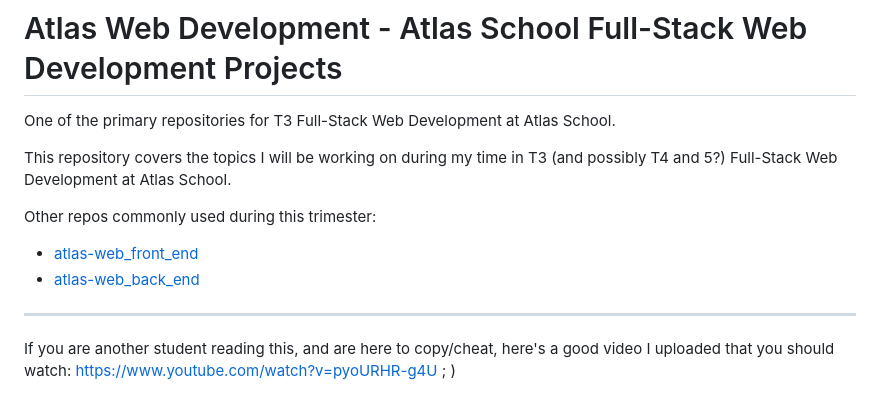
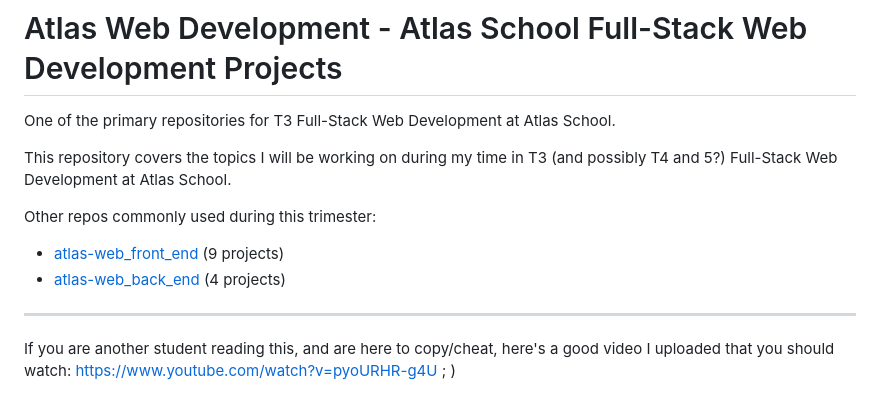
Before and after one commit to Zytronium/atlas-web-development, a Markdown page: README.md, the part around the change printed below. GitHub-like rendering.

Commit message:
Updated repo readme to mark more projects as completed; added a counter for how many projects this trimester are in the other 2 main repos for this trimester

```diff
--- a/README.md
+++ b/README.md
@@ -5,8 +5,8 @@ This repository covers the topics I will be working on during my time in T3
 (and possibly T4 and 5?) Full-Stack Web Development at Atlas School.
 
 Other repos commonly used during this trimester:
-- [atlas-web_front_end](https://github.com/Zytronium/atlas-web_front_end)
-- [atlas-web_back_end](https://github.com/Zytronium/atlas-web_back_end)
+- [atlas-web_front_end](https://github.com/Zytronium/atlas-web_front_end) (9 projects)
+- [atlas-web_back_end](https://github.com/Zytronium/atlas-web_back_end) (4 projects)
 
 ---
 If you are another student reading this, and are here to copy/cheat, here's
```
Also changed, not shown: other parts of README.md (+4 -4 lines).
